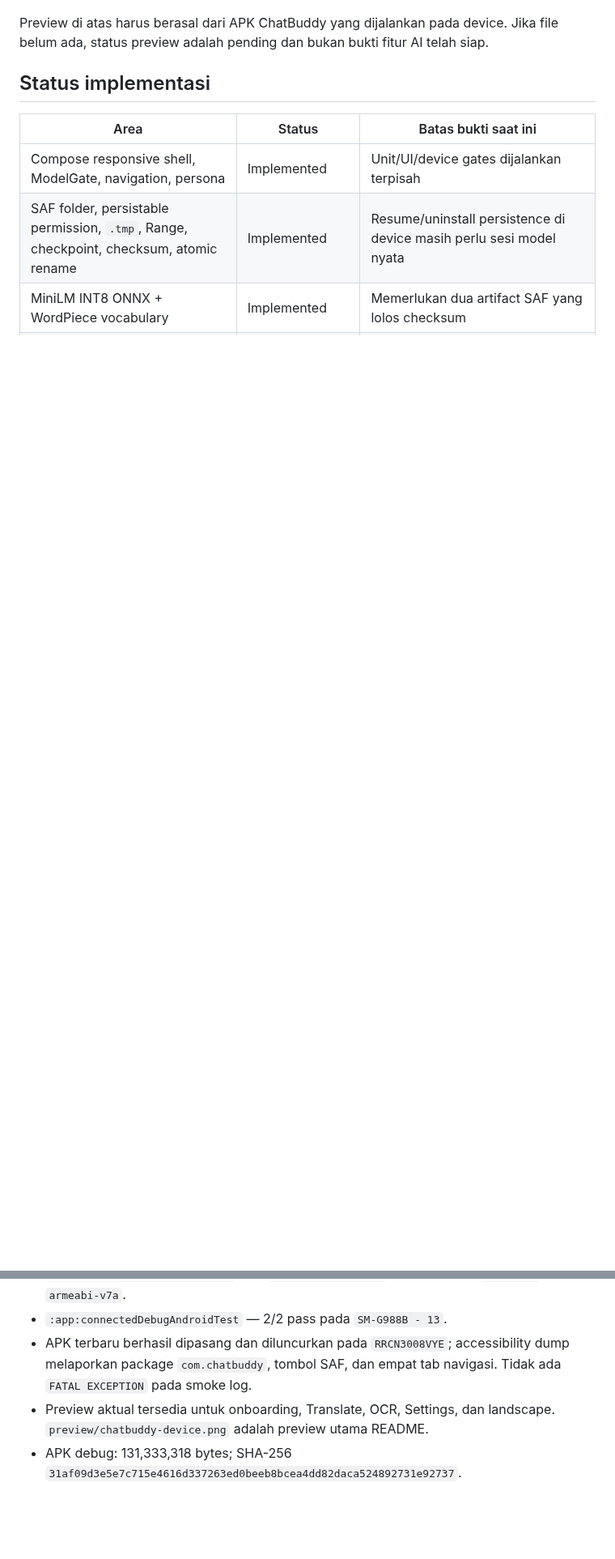
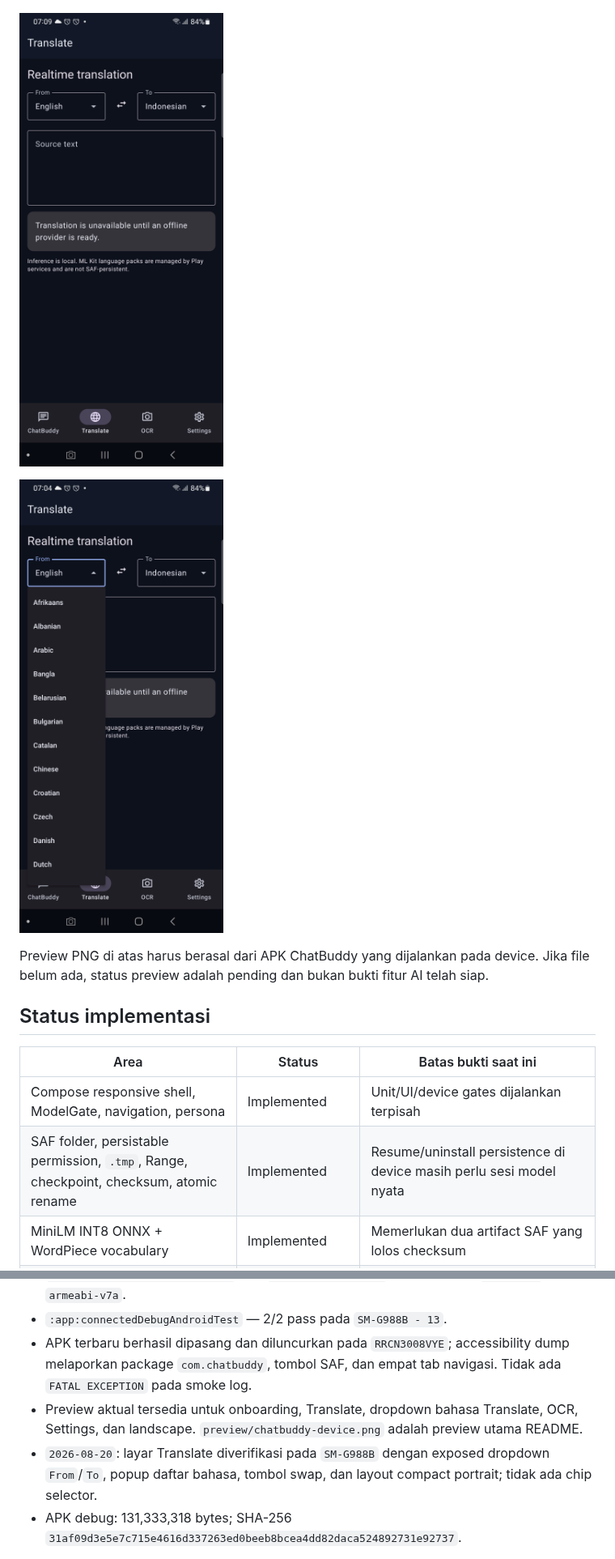
Before and after one commit to Adrian463588/ChatBuddy, a Markdown page: README.md, 2 parts joined by grey strips. Shown at 81% size. GitHub-like rendering; pictures changed too: preview/chatbuddy-translate-device.png (added), preview/chatbuddy-translate-dropdown-device.png (added); blank space fills up the shorter version.

Commit message:
fix: redesign translation language selectors

```diff
--- a/README.md
+++ b/README.md
@@ -4,7 +4,11 @@ ChatBuddy adalah aplikasi Android local-first untuk chat berbasis dokumen, terje
 
 ![ChatBuddy device preview](preview/chatbuddy-device.png)
 
-Preview di atas harus berasal dari APK ChatBuddy yang dijalankan pada device. Jika file belum ada, status preview adalah pending dan bukan bukti fitur AI telah siap.
+![Translate screen preview](preview/chatbuddy-translate-device.png)
+
+![Translate language dropdown preview](preview/chatbuddy-translate-dropdown-device.png)
+
+Preview PNG di atas harus berasal dari APK ChatBuddy yang dijalankan pada device. Jika file belum ada, status preview adalah pending dan bukan bukti fitur AI telah siap.
 
 ## Status implementasi
 
@@ -82,7 +86,8 @@ Device baseline yang direncanakan: Samsung `SM-G988B`, Android 13 (`RRCN3008VYE`
 - `:app:externalNativeBuildDebug` dan `:app:assembleDebug` — pass untuk `arm64-v8a` dan `armeabi-v7a`.
 - `:app:connectedDebugAndroidTest` — 2/2 pass pada `SM-G988B - 13`.
 - APK terbaru berhasil dipasang dan diluncurkan pada `RRCN3008VYE`; accessibility dump melaporkan package `com.chatbuddy`, tombol SAF, dan empat tab navigasi. Tidak ada `FATAL EXCEPTION` pada smoke log.
-- Preview aktual tersedia untuk onboarding, Translate, OCR, Settings, dan landscape. `preview/chatbuddy-device.png` adalah preview utama README.
+- Preview aktual tersedia untuk onboarding, Translate, dropdown bahasa Translate, OCR, Settings, dan landscape. `preview/chatbuddy-device.png` adalah preview utama README.
+- `2026-08-20`: layar Translate diverifikasi pada `SM-G988B` dengan exposed dropdown `From`/`To`, popup daftar bahasa, tombol swap, dan layout compact portrait; tidak ada chip selector.
 - APK debug: 131,333,318 bytes; SHA-256 `31af09d3e5e7c715e4616d337263ed0beeb8bcea4dd82daca524892731e92737`.
 
 Evidence ini membuktikan build, UI shell, navigation, dan launch; tidak membuktikan inferensi atau ingestion tanpa artifact model/runtime yang benar-benar diunduh dan diverifikasi.
```
Also changed, not shown: architecture/DECISIONS.md (+9 -0 lines), 2 other files.
